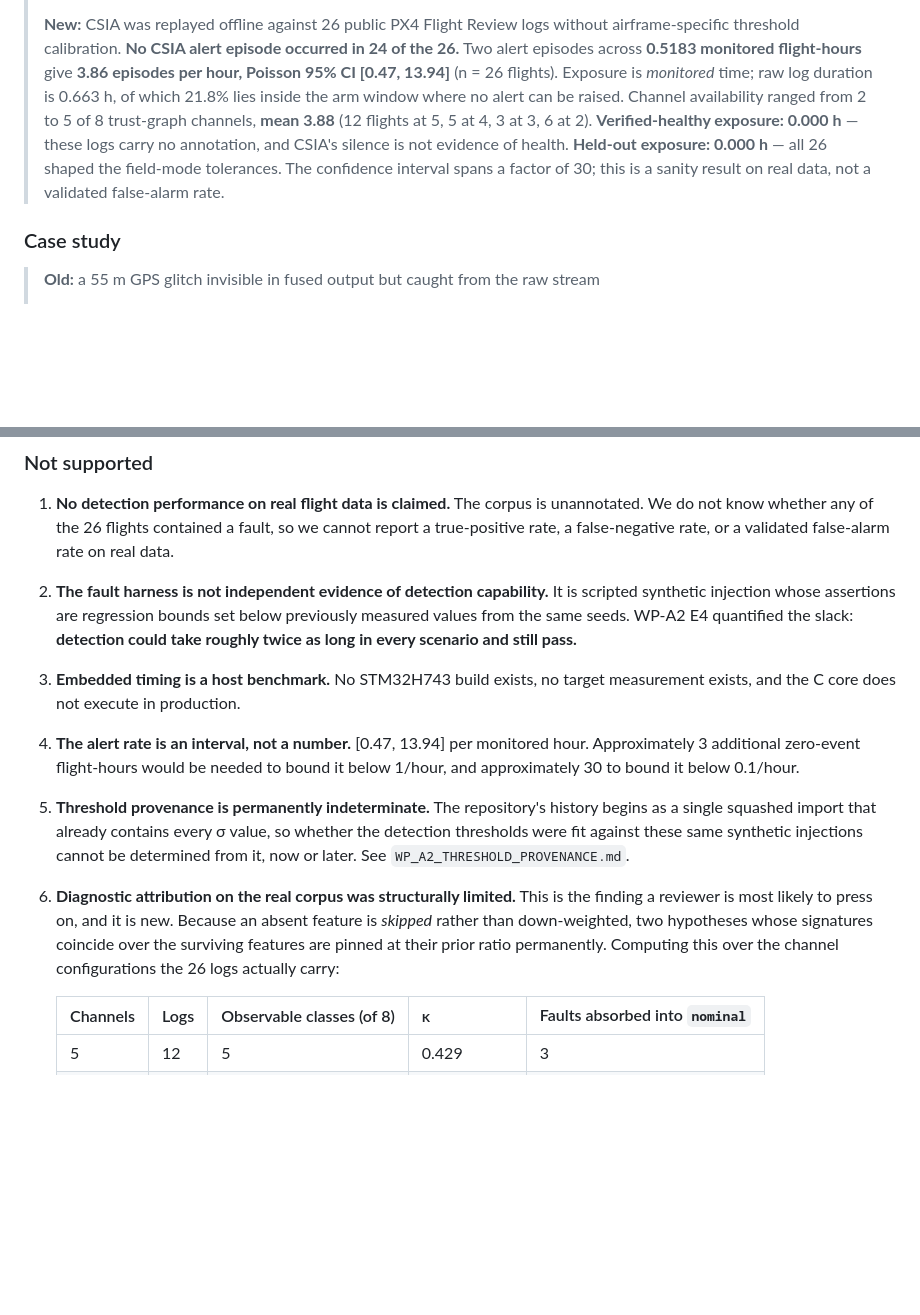
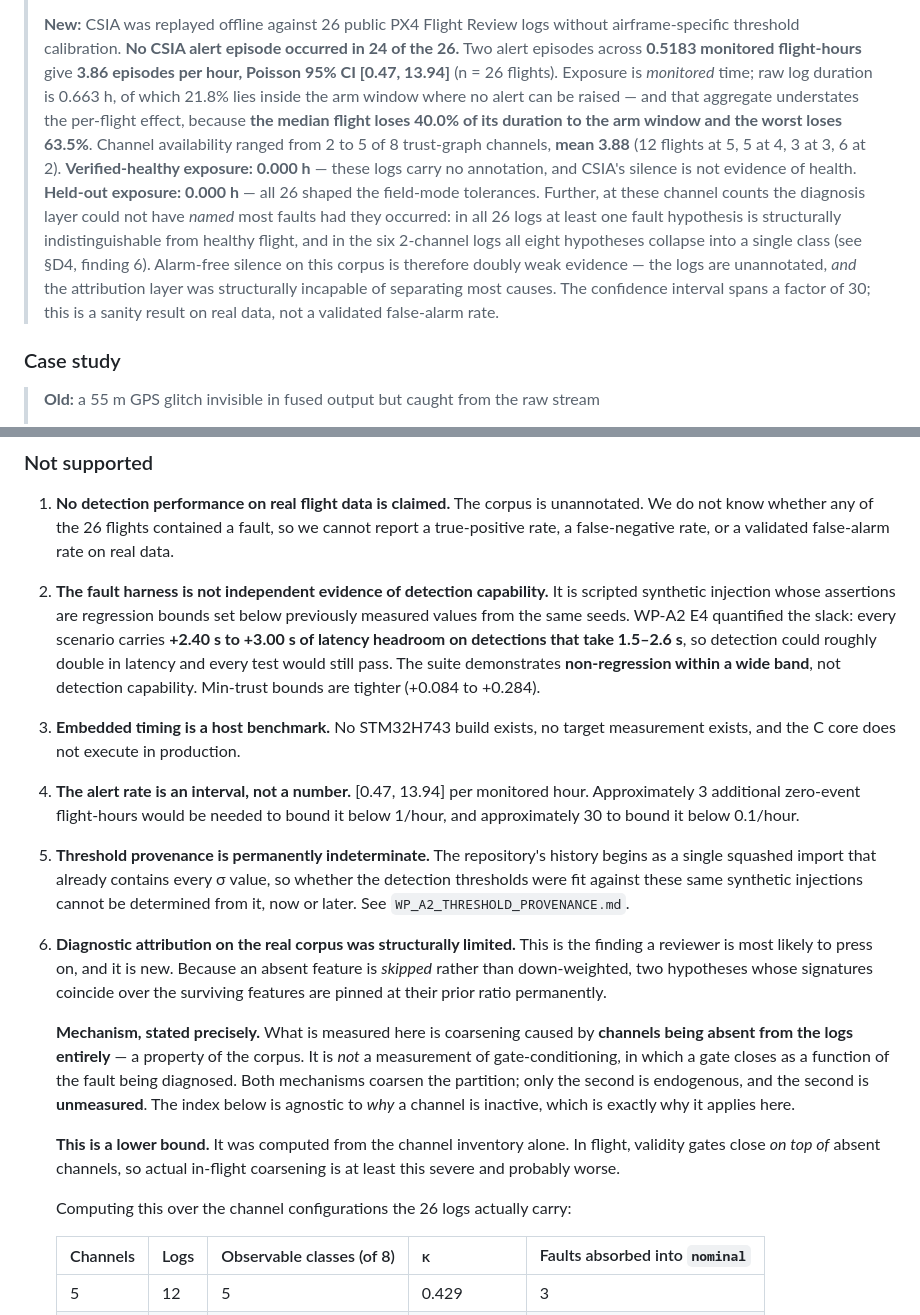
Before and after one commit to SWORT-Aerospace/csia-trust-layer, a Markdown page: docs/audit/WP_A2_CORRECTION_PACKAGE.md, 2 parts joined by grey strips. GitHub-like rendering; blank space fills up the shorter version.

Commit message:
docs(audit): separate the two coarsening mechanisms in the WP-A2 findings
E2 measured coarsening caused by channels being ABSENT FROM THE LOGS — a
corpus property. It is not a measurement of gate conditioning, in which a
gate closes as a function of the fault being diagnosed. Both mechanisms
raise kappa; only the second is endogenous, and the second is unmeasured.
kappa is agnostic to why a feature is unobservable, which is what lets it
cover this case; results that turn on the cause of closure do not. Any
downstream write-up must use the channel-absence framing.

Also records that the E2 number is a LOWER bound: computed from channel
inventory alone, while in flight gates close on top of absent channels.

Two understated items strengthened in the correction package:
- E5: the 21.8% aggregate understates the per-flight effect. The median
  flight loses 40.0% of its duration to the arm window and the worst 63.5%.
- E4: +2.40 to +3.00 s of latency headroom on 1.5-2.6 s detections now
  appears in D4 "what the evidence does not support" — the suite
  demonstrates non-regression within a wide band, not detection capability.
- The alert-rate replacement text now carries the attribution limitation:
  alarm-free silence is doubly weak evidence when the logs are unannotated
  AND the attribution layer could not separate most causes.

Co-Authored-By: Claude Opus 5 <noreply@anthropic.com>
Claude-Session: https://claude.ai/code/session_01Nn3eZyZZd4Tg4tzr5BpZvJ

```diff
--- a/docs/audit/WP_A2_CORRECTION_PACKAGE.md
+++ b/docs/audit/WP_A2_CORRECTION_PACKAGE.md
@@ -200,13 +200,22 @@ Organised by the submission's section structure. Replace in place.
 > occurred in 24 of the 26.** Two alert episodes across **0.5183 monitored
 > flight-hours** give **3.86 episodes per hour, Poisson 95% CI [0.47, 13.94]**
 > (n = 26 flights). Exposure is *monitored* time; raw log duration is 0.663 h,
-> of which 21.8% lies inside the arm window where no alert can be raised.
-> Channel availability ranged from 2 to 5 of 8 trust-graph channels, **mean
-> 3.88** (12 flights at 5, 5 at 4, 3 at 3, 6 at 2). **Verified-healthy
+> of which 21.8% lies inside the arm window where no alert can be raised —
+> and that aggregate understates the per-flight effect, because **the median
+> flight loses 40.0% of its duration to the arm window and the worst loses
+> 63.5%**. Channel availability ranged from 2 to 5 of 8 trust-graph channels,
+> **mean 3.88** (12 flights at 5, 5 at 4, 3 at 3, 6 at 2). **Verified-healthy
 > exposure: 0.000 h** — these logs carry no annotation, and CSIA's silence is
 > not evidence of health. **Held-out exposure: 0.000 h** — all 26 shaped the
-> field-mode tolerances. The confidence interval spans a factor of 30; this is
-> a sanity result on real data, not a validated false-alarm rate.
+> field-mode tolerances. Further, at these channel counts the diagnosis layer
+> could not have *named* most faults had they occurred: in all 26 logs at
+> least one fault hypothesis is structurally indistinguishable from healthy
+> flight, and in the six 2-channel logs all eight hypotheses collapse into a
+> single class (see §D4, finding 6). Alarm-free silence on this corpus is
+> therefore doubly weak evidence — the logs are unannotated, *and* the
+> attribution layer was structurally incapable of separating most causes. The
+> confidence interval spans a factor of 30; this is a sanity result on real
+> data, not a validated false-alarm rate.
 
 ### Case study
 
@@ -284,8 +293,11 @@ supply the basis or mark it as an internal estimate.
 2. **The fault harness is not independent evidence of detection capability.**
    It is scripted synthetic injection whose assertions are regression bounds
    set below previously measured values from the same seeds. WP-A2 E4
-   quantified the slack: **detection could take roughly twice as long in every
-   scenario and still pass.**
+   quantified the slack: every scenario carries **+2.40 s to +3.00 s of
+   latency headroom on detections that take 1.5–2.6 s**, so detection could
+   roughly double in latency and every test would still pass. The suite
+   demonstrates **non-regression within a wide band**, not detection
+   capability. Min-trust bounds are tighter (+0.084 to +0.284).
 3. **Embedded timing is a host benchmark.** No STM32H743 build exists, no
    target measurement exists, and the C core does not execute in production.
 4. **The alert rate is an interval, not a number.** [0.47, 13.94] per
@@ -301,8 +313,21 @@ supply the basis or mark it as an internal estimate.
    This is the finding a reviewer is most likely to press on, and it is new.
    Because an absent feature is *skipped* rather than down-weighted, two
    hypotheses whose signatures coincide over the surviving features are pinned
-   at their prior ratio permanently. Computing this over the channel
-   configurations the 26 logs actually carry:
+   at their prior ratio permanently.
+
+   **Mechanism, stated precisely.** What is measured here is coarsening caused
+   by **channels being absent from the logs entirely** — a property of the
+   corpus. It is *not* a measurement of gate-conditioning, in which a gate
+   closes as a function of the fault being diagnosed. Both mechanisms coarsen
+   the partition; only the second is endogenous, and the second is
+   **unmeasured**. The index below is agnostic to *why* a channel is inactive,
+   which is exactly why it applies here.
+
+   **This is a lower bound.** It was computed from the channel inventory
+   alone. In flight, validity gates close *on top of* absent channels, so
+   actual in-flight coarsening is at least this severe and probably worse.
+
+   Computing this over the channel configurations the 26 logs actually carry:
 
    | Channels | Logs | Observable classes (of 8) | κ | Faults absorbed into `nominal` |
    |---|---|---|---|---|
```
Also changed, not shown: docs/audit/WP_A2_REPORT.md (+18 -5 lines).
